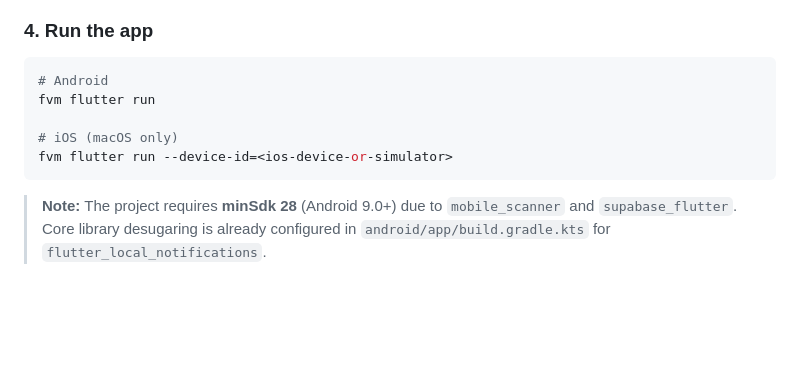
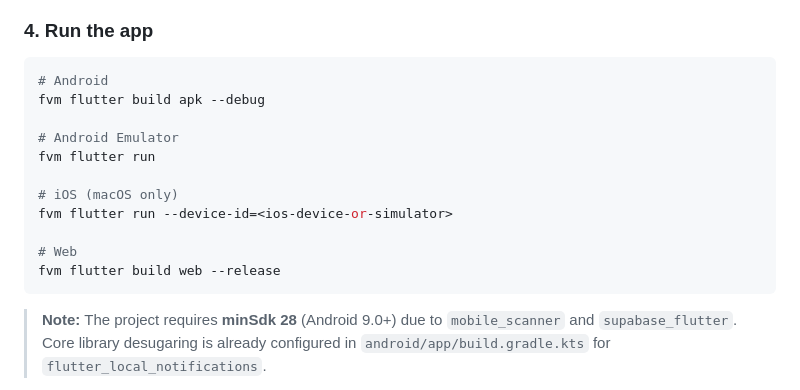
Before and after one commit to 13/medora, a Markdown page: README.md, the part around the change. GitHub-like rendering; blank space fills up the shorter version.

````diff
--- a/README.md
+++ b/README.md
@@ -70,10 +70,16 @@ fvm flutter pub get
 
 ```bash
 # Android
+fvm flutter build apk --debug
+
+# Android Emulator
 fvm flutter run
 
 # iOS (macOS only)
 fvm flutter run --device-id=<ios-device-or-simulator>
+
+# Web
+fvm flutter build web --release
 ```
 
 > **Note:** The project requires **minSdk 28** (Android 9.0+) due to `mobile_scanner` and `supabase_flutter`. Core library desugaring is already configured in `android/app/build.gradle.kts` for `flutter_local_notifications`.
````
